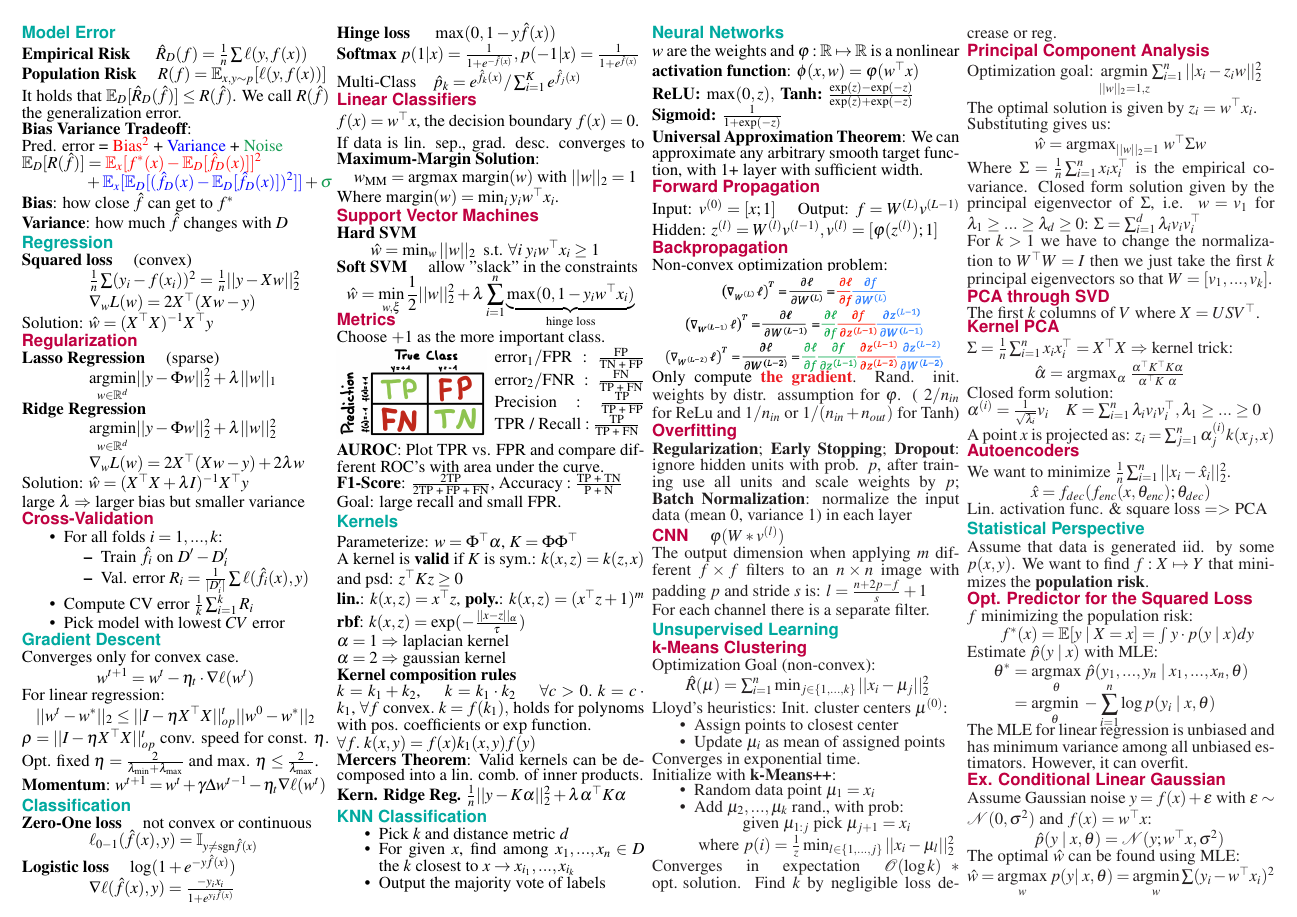
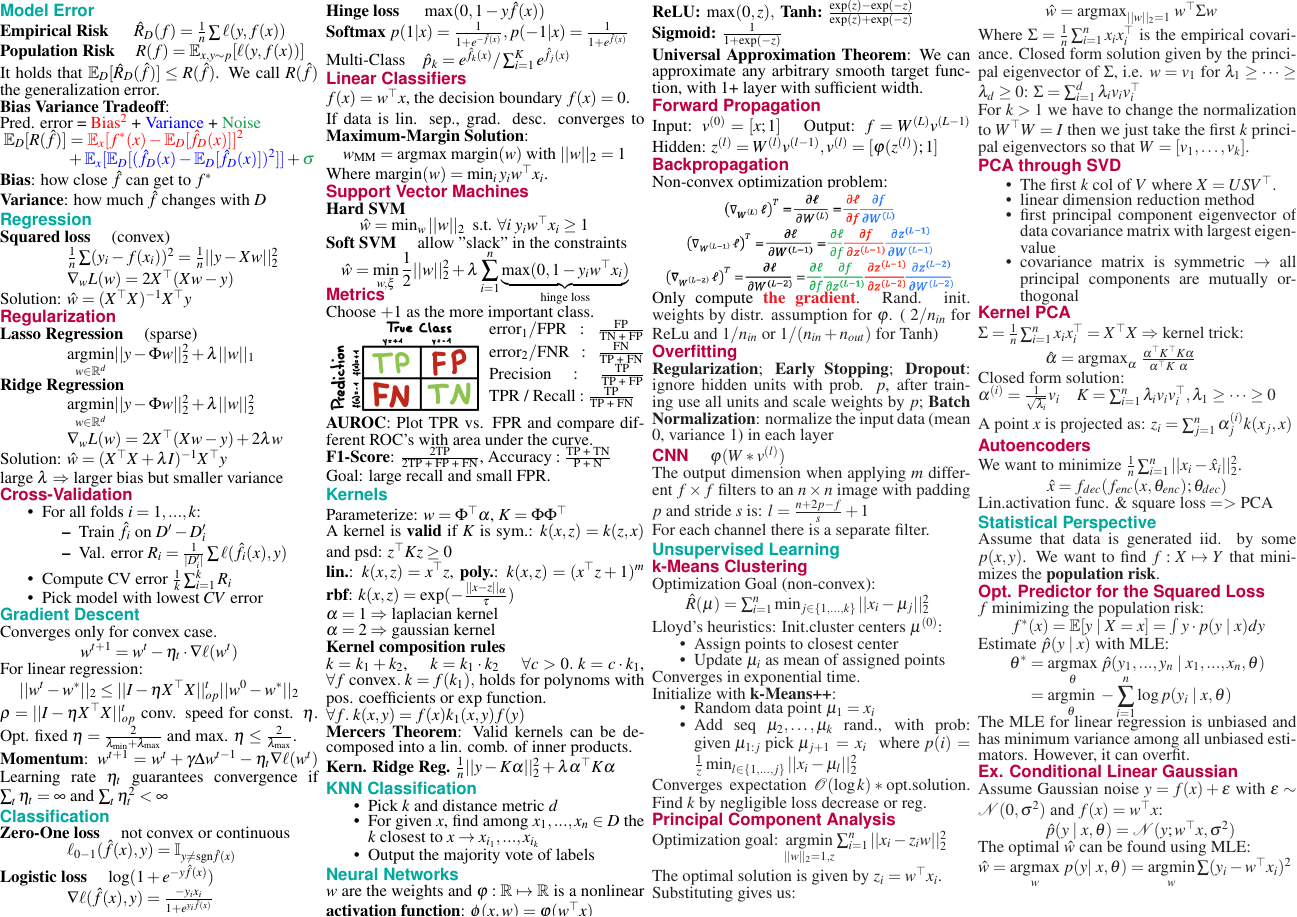
Before and after one commit to Gnkgo/summaries, a LaTeX document (introduction-to-machine-learning/iml-cheatsheet-main/main.tex, which reads introduction-to-machine-learning/iml-cheatsheet-main/chapters/optimization.tex, introduction-to-machine-learning/iml-cheatsheet-main/chapters/unsupervised-learning.tex): page 1 of 2. Compiled offline with pdfLaTeX.

Commit message:
smaller border

```diff
--- a/introduction-to-machine-learning/iml-cheatsheet-main/chapters/optimization.tex
+++ b/introduction-to-machine-learning/iml-cheatsheet-main/chapters/optimization.tex
@@ -12,3 +12,4 @@ For linear regression:
 $\rho = ||I - \eta X^\top X||_{op}^t$ conv. speed for const. $\eta$. Opt. fixed $\eta = \frac{2}{\lambda_{\text{min}} + \lambda_{\text{max}}}$ and max. $\eta \leq \frac{2}{\lambda_{\text{max}}}$.
 
 \textbf{Momentum}: $w^{t+1} = w^t + \gamma \Delta w^{t-1} - \eta_t \nabla \ell(w^t)$
+Learning rate $\eta_t$ guarantees convergence if $\sum_t \eta_t = \infty$ and $\sum_t \eta_t^2 < \infty$
--- a/introduction-to-machine-learning/iml-cheatsheet-main/chapters/unsupervised-learning.tex
+++ b/introduction-to-machine-learning/iml-cheatsheet-main/chapters/unsupervised-learning.tex
@@ -4,10 +4,10 @@
 
 Optimization Goal (non-convex):
 
-\qquad $\hat{R} (\mu) = \sum_{i=1}^n \min_{j\in \{1,...,k\}} ||x_i - \mu_j||_2^2$
+\qquad $\hat{R} (\mu) = \sum_{i=1}^n \min_{j\in \{1,\ldots,k\}} ||x_i - \mu_j||_2^2$
 
 Lloyd's heuristics:
-Init. cluster centers $\mu^{(0)}$:
+Init.cluster centers $\mu^{(0)}$:
 \begin{compactitem}
 	\item Assign points to closest center
 	\item Update $\mu_i$ as mean of assigned points
@@ -19,11 +19,11 @@ Initialize with \textbf{k-Means++}:
 
 \begin{compactitem}
 	\item Random data point $\mu_1 = x_i$
-	\item Add $\mu_2,...,\mu_k$ rand., with prob:
-		$$\text{given } \mu_{1:j} \text{ pick } \mu_{j+1} = x_i$$
-		$\text{ where } p(i) = \frac{1}{z} \min_{l \in \{1,...,j\}} ||x_i - \mu_l||_2^2$
+	\item Add seq $\mu_2, \ldots ,\mu_k$ rand., with prob:
+		$\text{given } \mu_{1:j} \text{ pick } \mu_{j+1} = x_i$
+		$\text{ where } p(i) = \frac{1}{z} \min_{l \in \{1,\ldots,j\}} ||x_i - \mu_l||_2^2$
 \end{compactitem}
-Converges in expectation $\mathcal O (\log k) * \text{opt. solution}$.
+Converges expectation $\mathcal O (\log k) * \text{opt.solution}$.
 Find $k$ by negligible loss decrease or reg.
 
 \subsection*{Principal Component Analysis}
@@ -37,14 +37,18 @@ Substituting gives us:
 
 \qquad \qquad $\hat{w} = \text{argmax}_{||w||_2=1} \; w^\top \Sigma w$
 
-Where $\Sigma = \frac{1}{n} \sum_{i=1}^n x_i x_i^\top$ is the empirical covariance. Closed form solution given by the principal eigenvector of $\Sigma$, i.e. $w = v_1$ for $\lambda_1 \geq ... \geq \lambda_d \geq 0$:
+Where $\Sigma = \frac{1}{n} \sum_{i=1}^n x_i x_i^\top$ is the empirical covariance. Closed form solution given by the principal eigenvector of $\Sigma$, i.e. $w = v_1$ for $\lambda_1 \geq \cdots \geq \lambda_d \geq 0$:
 $\Sigma = \sum_{i=1}^d \lambda_i v_i v_i^\top$
 
-For $k > 1$ we have to change the normalization to $W^\top W = I$ then we just take the first $k$ principal eigenvectors so that $W = [v_1, ..., v_k]$.
+For $k > 1$ we have to change the normalization to $W^\top W = I$ then we just take the first $k$ principal eigenvectors so that $W = [v_1, \ldots, v_k]$.
 
 \subsection*{PCA through SVD}
-\color{White} . \color {Black}\\[-10pt]
-The first $k$ columns of $V$ where $X = U S V^\top$.
+\begin{compactitem}
+	\item The first $k$ col of $V$ where $X = U S V^\top$.
+	\item linear dimension reduction method
+	\item first principal component eigenvector of data covariance matrix with largest eigenvalue
+	\item covariance matrix is symmetric $\rightarrow$ all principal components are mutually orthogonal
+\end{compactitem}
 
 \subsection*{Kernel PCA}
 
@@ -54,16 +58,16 @@ $\Sigma = \frac{1}{n} \sum_{i=1}^n x_i x_i^\top = X^\top X \Rightarrow$  kernel
 
 Closed form solution:
 
-$\alpha^{(i)} = \frac{1}{\sqrt{\lambda_i}}v_i \quad K = \sum_{i = 1}^n \lambda_i v_i v_i^\top, \lambda_1 \geq ... \geq 0$\\[-6pt]
+$\alpha^{(i)} = \frac{1}{\sqrt{\lambda_i}}v_i \quad K = \sum_{i = 1}^n \lambda_i v_i v_i^\top, \lambda_1 \geq \cdots \geq 0$
 
 A point $x$ is projected as:
 $z_i = \sum_{j=1}^n \alpha_j^{(i)} k(x_j, x)$
 
-\color{White} . \color {Black}\\[-18pt]
-
 \subsection*{Autoencoders}
 
 We want to minimize $\frac{1}{n}\sum_{i=1}^n ||x_i - \hat{x}_i||_2^2$.
-$$\hat{x} = f_{dec}(f_{enc}(x, \theta_{enc}); \theta_{dec})$$
+\[
+	\hat{x} = f_{dec}(f_{enc}(x, \theta_{enc}); \theta_{dec})
+\]
 
-Lin. activation func. \& square loss $=>$ PCA
+Lin.activation func. \& square loss $=>$ PCA
--- a/introduction-to-machine-learning/iml-cheatsheet-main/main.tex
+++ b/introduction-to-machine-learning/iml-cheatsheet-main/main.tex
@@ -14,7 +14,7 @@
 \usepackage{ctable}
 
 % Set page margins
-\geometry{top=.5cm, left=.5cm, right=.5cm, bottom=.5cm}
+\geometry{top=.0cm, left=.0cm, right=.0cm, bottom=.0cm}
 
 % Set indentation
 \setlength{\parindent}{0pt}
@@ -42,9 +42,8 @@
 
 \newcommand*{\myfont}{\fontfamily{phv}\selectfont}
 
-\titleformat*{\section}{\myfont\bfseries\color{Emerald}}
-\titleformat*{\subsection}{\myfont\bfseries\color{purple}}
-
+\titleformat*{\section}{\fontsize{11}{11}\selectfont\myfont\bfseries\color{Emerald}}
+\titleformat*{\subsection}{\fontsize{11}{11}\selectfont\myfont\bfseries\color{purple}}
 \begin{document}
 \begin{multicols*}{4}
 
```
Also changed, not shown: introduction-to-machine-learning/iml-cheatsheet-main/main.pdf.
